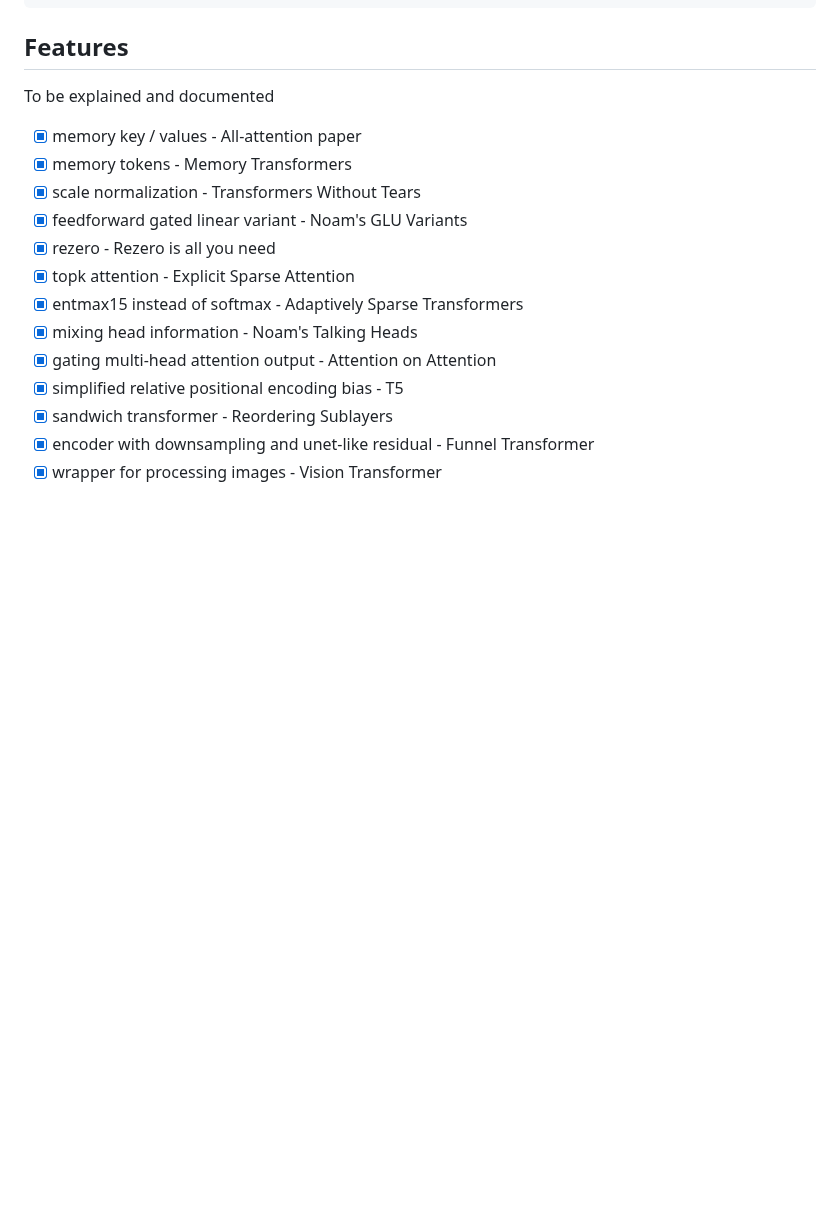
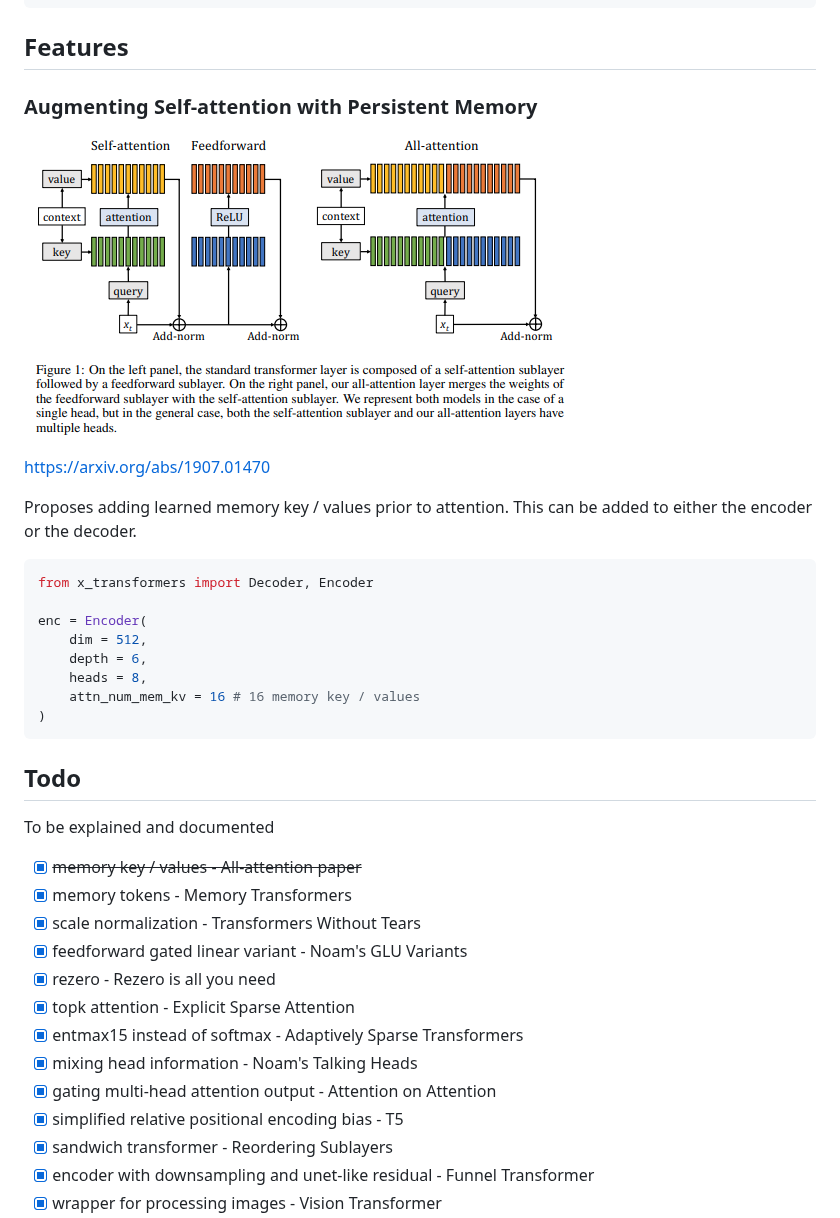
Before and after one commit to lucidrains/x-transformers, a Markdown page: README.md, the part around the change. GitHub-like rendering; pictures changed too: images/all-attention.png (added); blank space fills up the shorter version.

Commit message:
add docs for all-attention memory key/value

````diff
--- a/README.md
+++ b/README.md
@@ -180,9 +180,30 @@ model(x, mask = mask) # (1, 1024, 20000)
 
 ## Features
 
+### Augmenting Self-attention with Persistent Memory
+
+<img src="./images/all-attention.png"></img>
+
+https://arxiv.org/abs/1907.01470
+
+Proposes adding learned memory key / values prior to attention. This can be added to either the encoder or the decoder.
+
+```python
+from x_transformers import Decoder, Encoder
+
+enc = Encoder(
+    dim = 512,
+    depth = 6,
+    heads = 8,
+    attn_num_mem_kv = 16 # 16 memory key / values
+)
+```
+
+## Todo
+
 To be explained and documented
 
-- [x] memory key / values - All-attention paper
+- [x] ~~memory key / values - All-attention paper~~
 - [x] memory tokens - Memory Transformers
 - [x] scale normalization - Transformers Without Tears
 - [x] feedforward gated linear variant - Noam's GLU Variants
````
